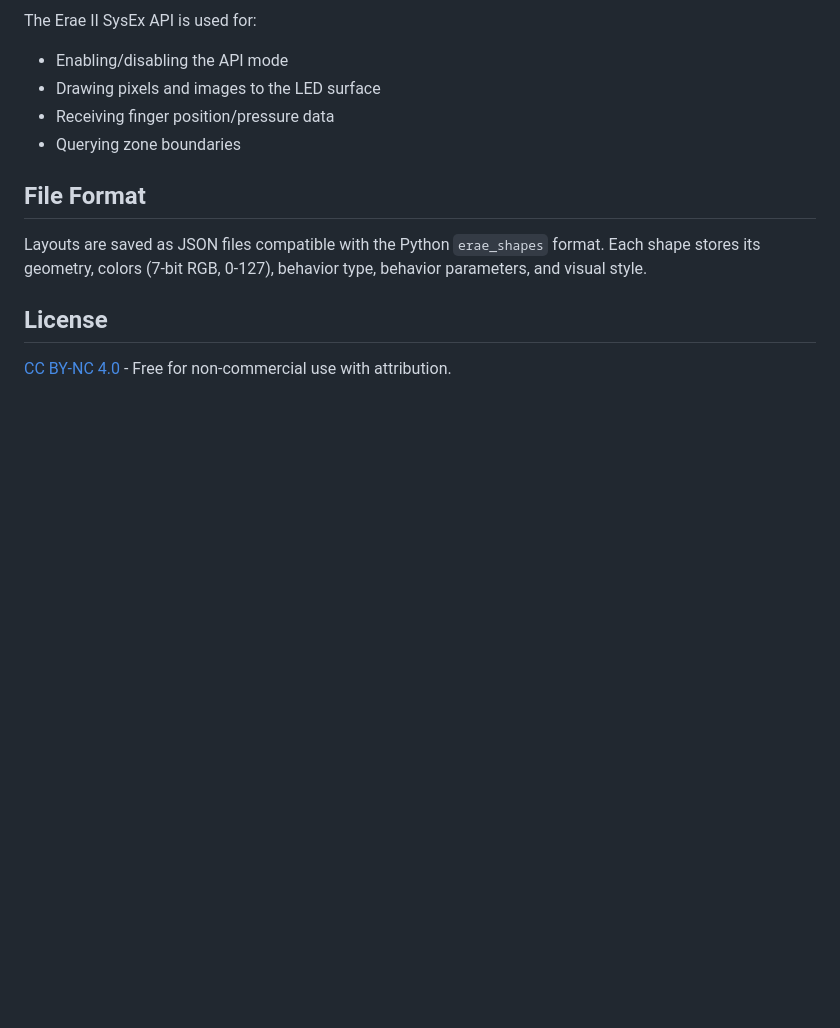
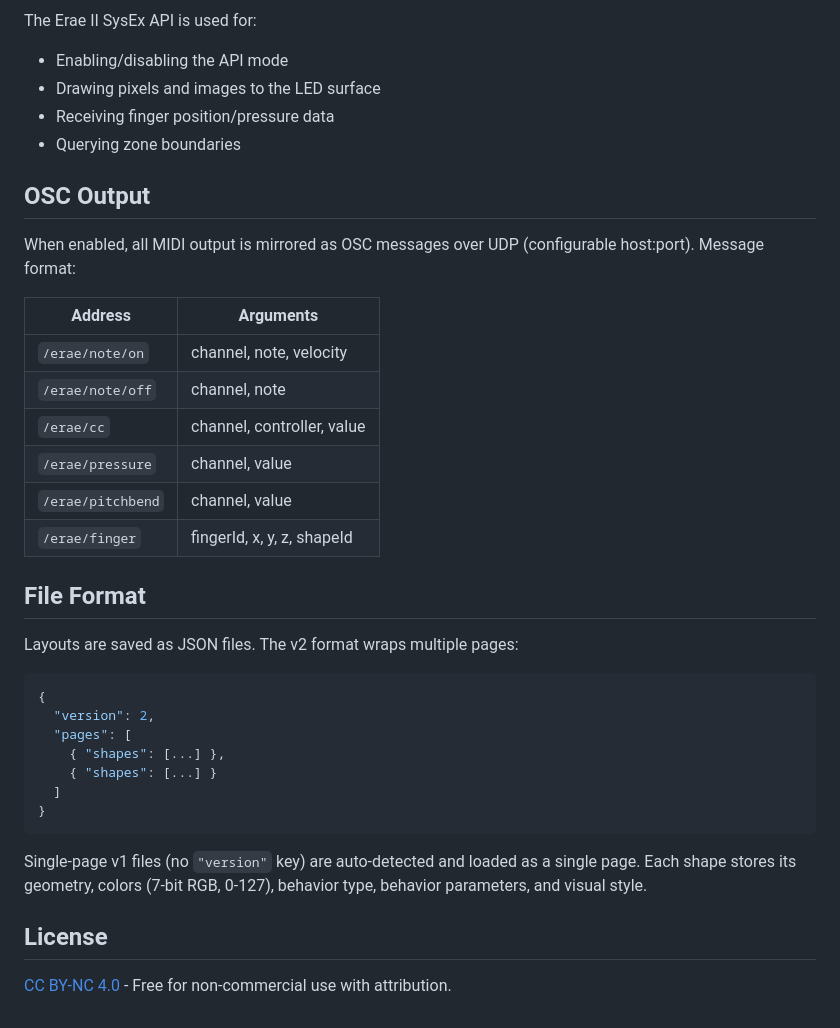
Before and after one commit to Ziforge/Erae-2-API-Interface, a Markdown page: README.md, the part around one of its changes. Drawn GitHub-style; blank space fills up the shorter version.

````diff
--- a/README.md
+++ b/README.md
@@ -64,9 +86,34 @@ The Erae II SysEx API is used for:
 - Receiving finger position/pressure data
 - Querying zone boundaries
 
+## OSC Output
+
+When enabled, all MIDI output is mirrored as OSC messages over UDP (configurable host:port). Message format:
+
+| Address | Arguments |
+|---|---|
+| `/erae/note/on` | channel, note, velocity |
+| `/erae/note/off` | channel, note |
+| `/erae/cc` | channel, controller, value |
+| `/erae/pressure` | channel, value |
+| `/erae/pitchbend` | channel, value |
+| `/erae/finger` | fingerId, x, y, z, shapeId |
+
 ## File Format
 
-Layouts are saved as JSON files compatible with the Python `erae_shapes` format. Each shape stores its geometry, colors (7-bit RGB, 0-127), behavior type, behavior parameters, and visual style.
+Layouts are saved as JSON files. The v2 format wraps multiple pages:
+
+```json
+{
+  "version": 2,
+  "pages": [
+    { "shapes": [...] },
+    { "shapes": [...] }
+  ]
+}
+```
+
+Single-page v1 files (no `"version"` key) are auto-detected and loaded as a single page. Each shape stores its geometry, colors (7-bit RGB, 0-127), behavior type, behavior parameters, and visual style.
 
 ## License
 
````
Also changed, not shown: other parts of README.md (+27 -5 lines).
